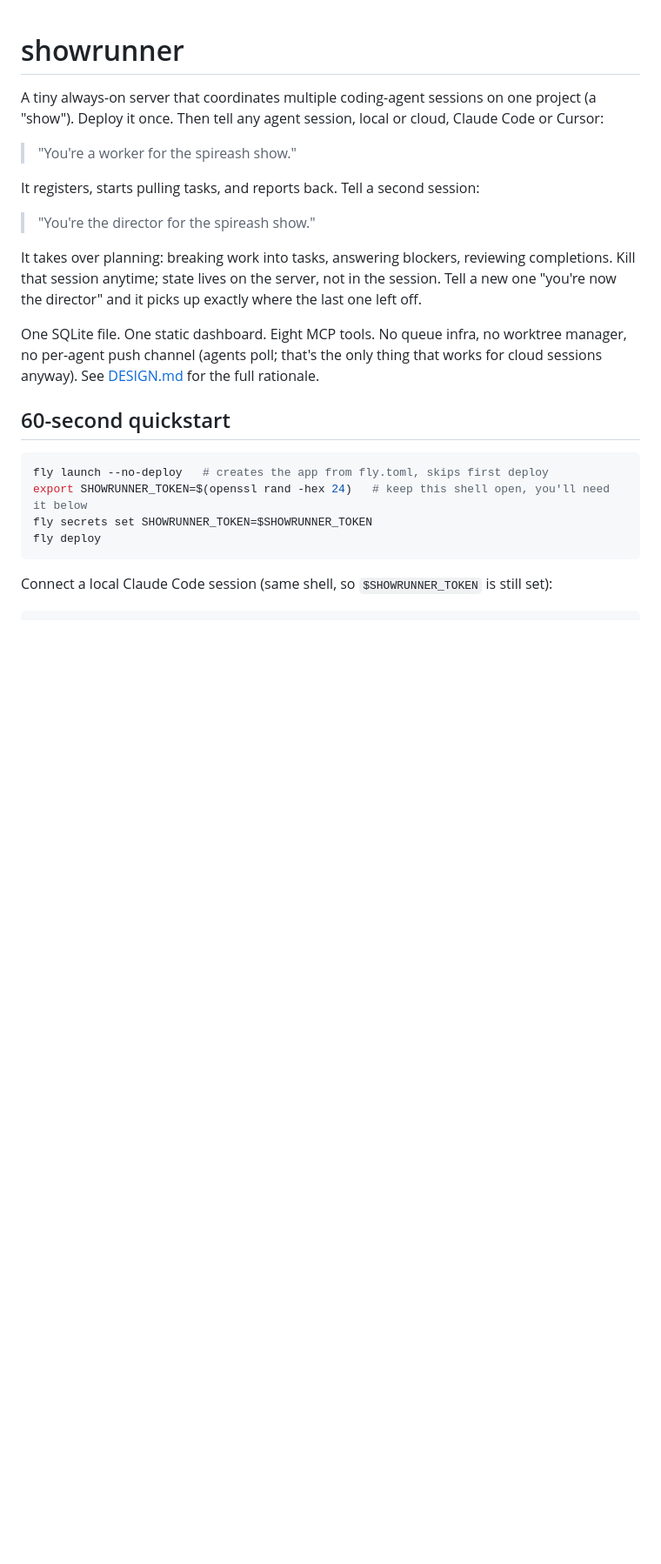
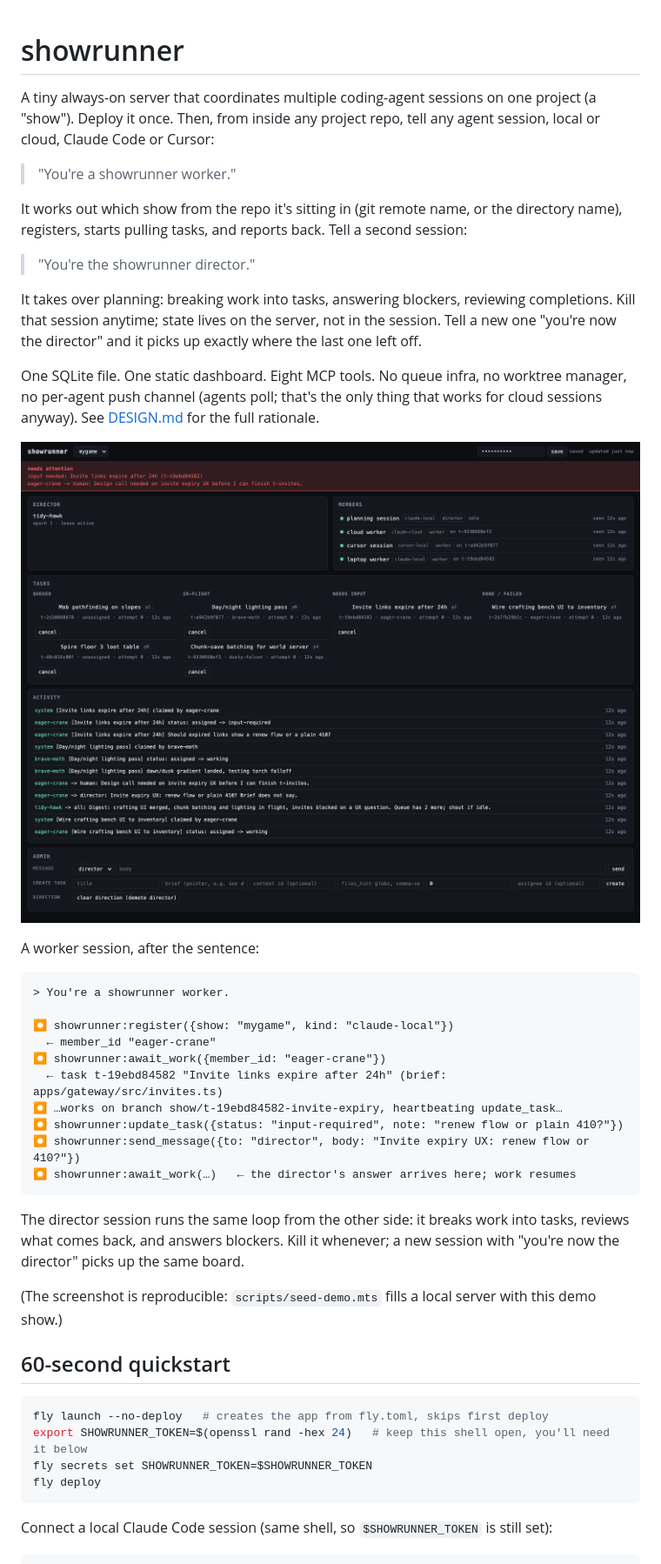
Before and after one commit to khou/showrunner, a Markdown page: README.md, the part around one of its changes. Shown at 87% size. Rendered like a GitHub page; pictures changed too: assets/callboard.png (added); blank space fills up the shorter version.

````diff
--- a/README.md
+++ b/README.md
@@ -1,14 +1,16 @@
 # showrunner
 
 A tiny always-on server that coordinates multiple coding-agent sessions on one
-project (a "show"). Deploy it once. Then tell any agent session, local or
-cloud, Claude Code or Cursor:
+project (a "show"). Deploy it once. Then, from inside any project repo, tell
+any agent session, local or cloud, Claude Code or Cursor:
 
-> "You're a worker for the spireash show."
+> "You're a showrunner worker."
 
-It registers, starts pulling tasks, and reports back. Tell a second session:
+It works out which show from the repo it's sitting in (git remote name, or
+the directory name), registers, starts pulling tasks, and reports back. Tell
+a second session:
 
-> "You're the director for the spireash show."
+> "You're the showrunner director."
 
 It takes over planning: breaking work into tasks, answering blockers,
 reviewing completions. Kill that session anytime; state lives on the server,
@@ -19,6 +21,30 @@ One SQLite file. One static dashboard. Eight MCP tools. No queue infra, no
 worktree manager, no per-agent push channel (agents poll; that's the only
 thing that works for cloud sessions anyway). See [DESIGN.md](DESIGN.md) for
 the full rationale.
+
+![The callboard: a director and three workers across Claude Code and Cursor, tasks moving through the columns, and a blocker escalated to the human](assets/callboard.png)
+
+A worker session, after the sentence:
+
+```text
+> You're a showrunner worker.
+
+⏺ showrunner:register({show: "mygame", kind: "claude-local"})
+  ← member_id "eager-crane"
+⏺ showrunner:await_work({member_id: "eager-crane"})
+  ← task t-19ebd84582 "Invite links expire after 24h" (brief: apps/gateway/src/invites.ts)
+⏺ …works on branch show/t-19ebd84582-invite-expiry, heartbeating update_task…
+⏺ showrunner:update_task({status: "input-required", note: "renew flow or plain 410?"})
+⏺ showrunner:send_message({to: "director", body: "Invite expiry UX: renew flow or 410?"})
+⏺ showrunner:await_work(…)   ← the director's answer arrives here; work resumes
+```
+
+The director session runs the same loop from the other side: it breaks work
+into tasks, reviews what comes back, and answers blockers. Kill it whenever;
+a new session with "you're now the director" picks up the same board.
+
+(The screenshot is reproducible: `scripts/seed-demo.mts` fills a local server
+with this demo show.)
 
 ## 60-second quickstart
 
````
Also changed, not shown: other parts of README.md (+2 -2 lines), DESIGN.md (+7 -3 lines), PLAN.md (+1 -1 lines), 11 other files.
